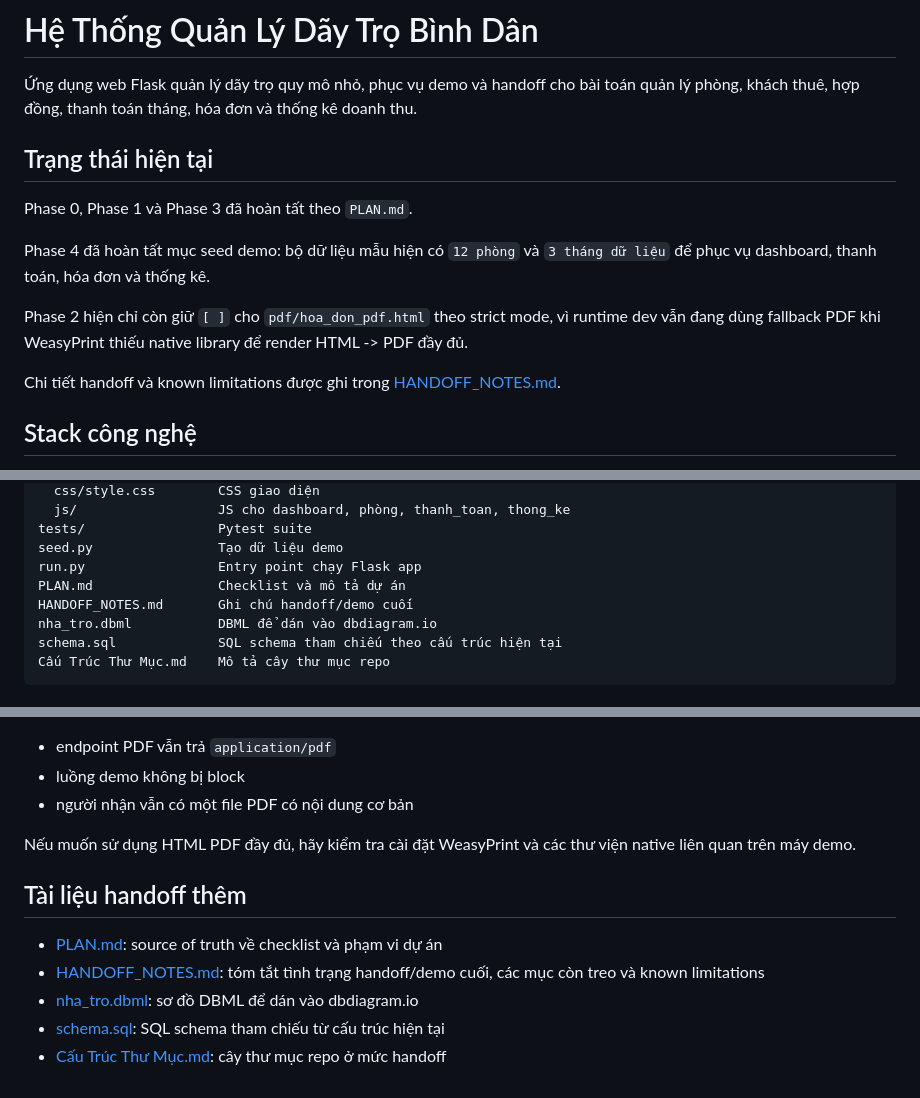
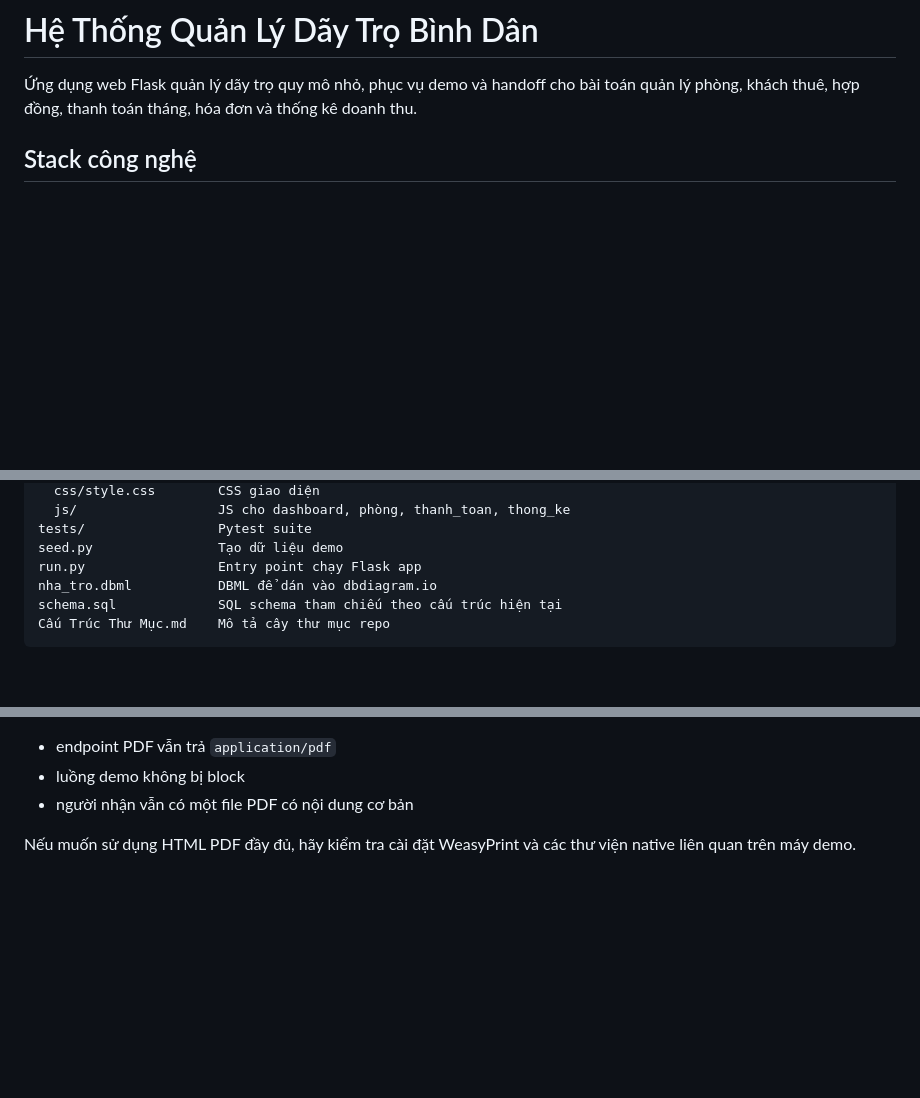
Before and after one commit to hanthien030/Du_An_Quan_Ly_Tro_Tung_Hoa, a Markdown page: README.md, 3 parts joined by grey strips. GitHub-like rendering; blank space fills up the shorter version.

```diff
--- a/README.md
+++ b/README.md
@@ -1,16 +1,6 @@
 # Hệ Thống Quản Lý Dãy Trọ Bình Dân
 
 Ứng dụng web Flask quản lý dãy trọ quy mô nhỏ, phục vụ demo và handoff cho bài toán quản lý phòng, khách thuê, hợp đồng, thanh toán tháng, hóa đơn và thống kê doanh thu.
-
-## Trạng thái hiện tại
-
-Phase 0, Phase 1 và Phase 3 đã hoàn tất theo `PLAN.md`.
-
-Phase 4 đã hoàn tất mục seed demo: bộ dữ liệu mẫu hiện có `12 phòng` và `3 tháng dữ liệu` để phục vụ dashboard, thanh toán, hóa đơn và thống kê.
-
-Phase 2 hiện chỉ còn giữ `[ ]` cho `pdf/hoa_don_pdf.html` theo strict mode, vì runtime dev vẫn đang dùng fallback PDF khi WeasyPrint thiếu native library để render HTML -> PDF đầy đủ.
-
-Chi tiết handoff và known limitations được ghi trong [HANDOFF_NOTES.md](</c:/Users/Admin/Desktop/DuAnQuanLyTro/HANDOFF_NOTES.md:1>).
 
 ## Stack công nghệ
 
@@ -37,8 +27,6 @@ static/
 tests/                 Pytest suite
 seed.py                Tạo dữ liệu demo
 run.py                 Entry point chạy Flask app
-PLAN.md                Checklist và mô tả dự án
-HANDOFF_NOTES.md       Ghi chú handoff/demo cuối
 nha_tro.dbml           DBML để dán vào dbdiagram.io
 schema.sql             SQL schema tham chiếu theo cấu trúc hiện tại
 Cấu Trúc Thư Mục.md    Mô tả cây thư mục repo
@@ -199,11 +187,3 @@ Trong một số máy Windows, WeasyPrint có thể cần thêm native libraries
 - người nhận vẫn có một file PDF có nội dung cơ bản
 
 Nếu muốn sử dụng HTML PDF đầy đủ, hãy kiểm tra cài đặt WeasyPrint và các thư viện native liên quan trên máy demo.
-
-## Tài liệu handoff thêm
-
-- [PLAN.md](/c:/Users/Admin/Desktop/DuAnQuanLyTro/PLAN.md:1): source of truth về checklist và phạm vi dự án
-- [HANDOFF_NOTES.md](/c:/Users/Admin/Desktop/DuAnQuanLyTro/HANDOFF_NOTES.md:1): tóm tắt tình trạng handoff/demo cuối, các mục còn treo và known limitations
-- [nha_tro.dbml](</c:/Users/Admin/Desktop/DuAnQuanLyTro/nha_tro.dbml:1>): sơ đồ DBML để dán vào dbdiagram.io
-- [schema.sql](</c:/Users/Admin/Desktop/DuAnQuanLyTro/schema.sql:1>): SQL schema tham chiếu từ cấu trúc hiện tại
-- [Cấu Trúc Thư Mục.md](</c:/Users/Admin/Desktop/DuAnQuanLyTro/Cấu Trúc Thư Mục.md:1>): cây thư mục repo ở mức handoff
```
